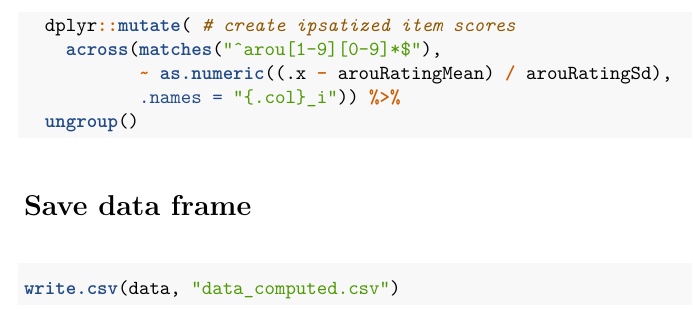
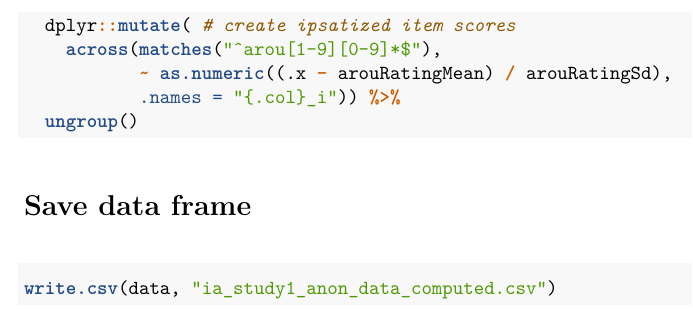
Before and after one commit to vyqlua/ia_analyses, an R Markdown document (study_1/ia_study1_computeMeasures.Rmd): part of page 11 of 11, cut so that both start at the same text. The pictures show the output file study_1/ia_study1_computeMeasures.pdf that the author committed with the source.

Commit message:
rename datafile

````diff
--- a/study_1/ia_study1_computeMeasures.Rmd
+++ b/study_1/ia_study1_computeMeasures.Rmd
@@ -424,6 +424,6 @@ data <- data %>%
 
 ```{r write csv}
 
-write.csv(data, "data_computed.csv")
+write.csv(data, "ia_study1_anon_data_computed.csv")
 
 ```
````
Also changed, not shown: study_1/ia_study1_anon_data_computed.csv (renamed from study_1/data_computed.csv), study_1/ia_study1_computeMeasures.pdf.
